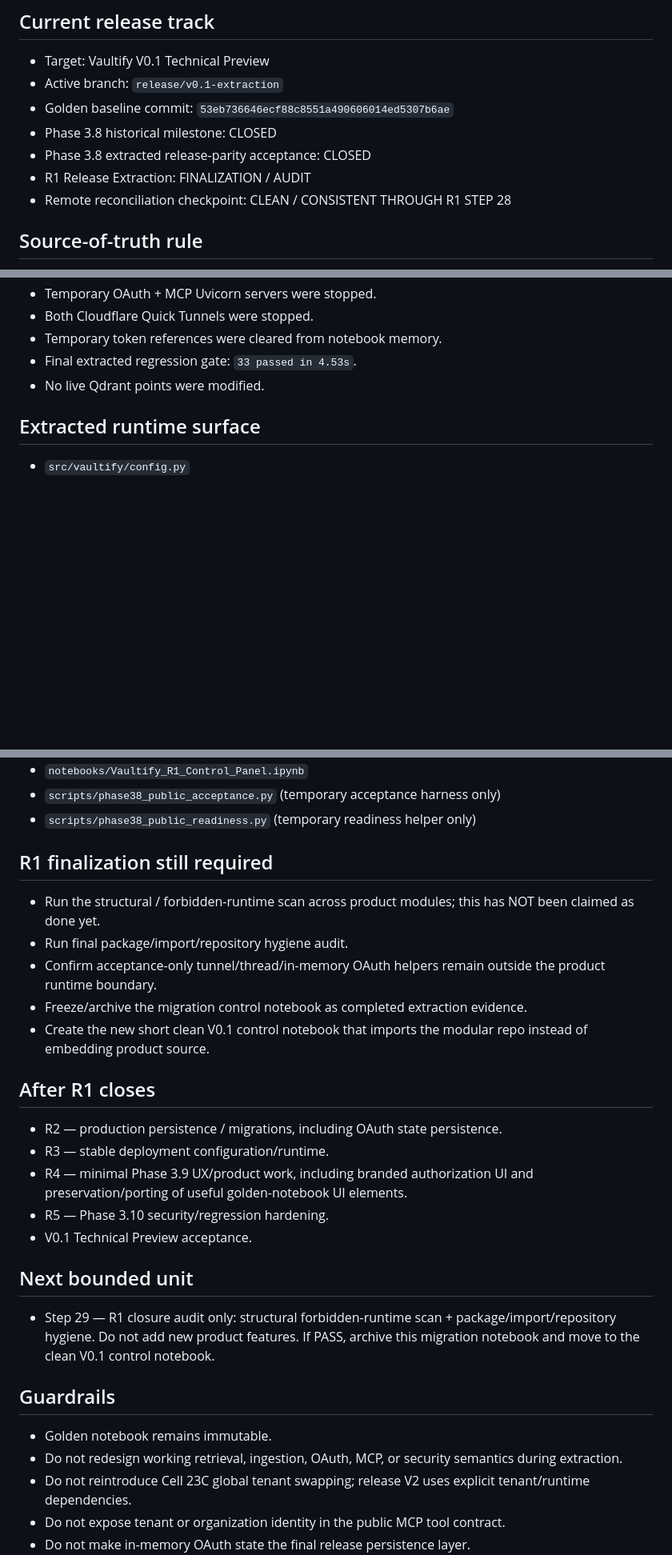
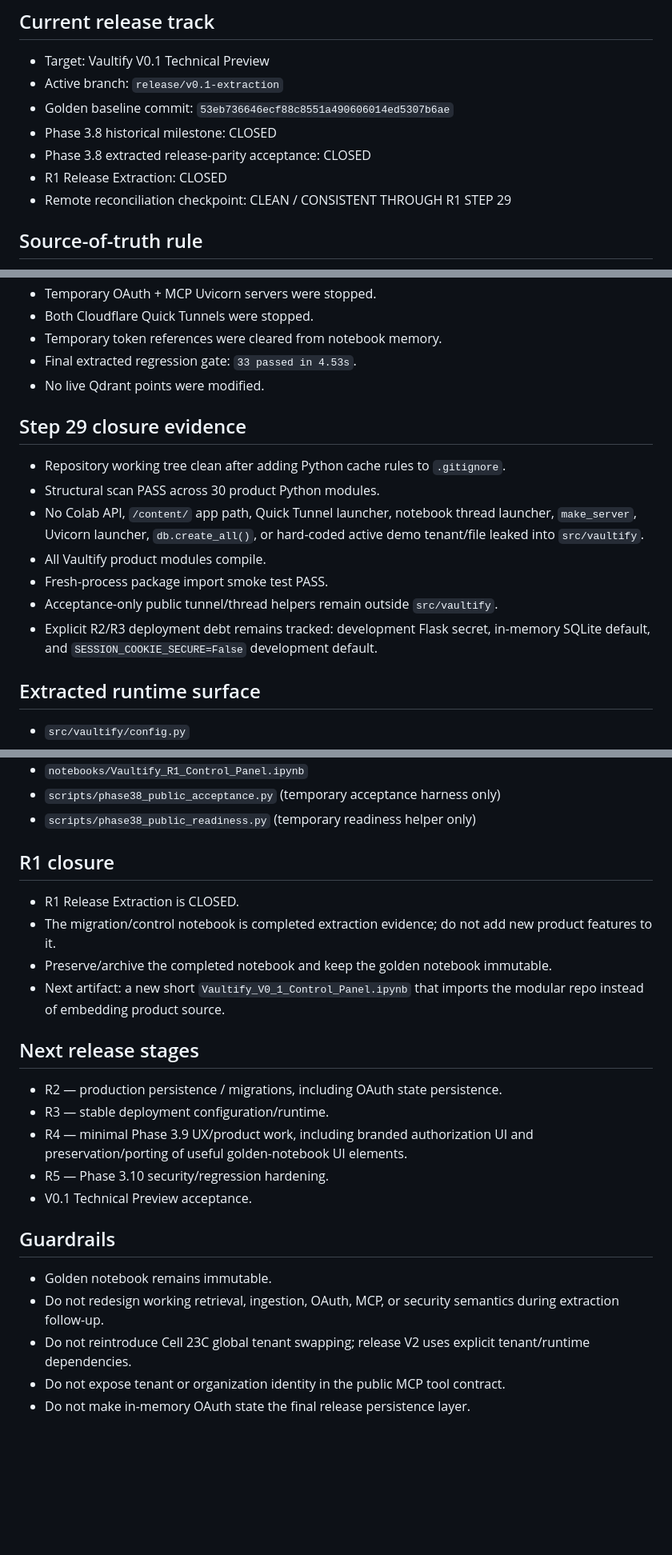
Before and after one commit to IhabAltekreeti/vaultify, a Markdown page: RELEASE_STATE.md, 3 parts joined by grey strips. Shown at 80% size. GitHub-like rendering; blank space fills up the shorter version.

Commit message:
Close R1 release extraction after structural audit

```diff
--- a/RELEASE_STATE.md
+++ b/RELEASE_STATE.md
@@ -6,8 +6,8 @@
 - Golden baseline commit: `53eb736646ecf88c8551a490606014ed5307b6ae`
 - Phase 3.8 historical milestone: CLOSED
 - Phase 3.8 extracted release-parity acceptance: CLOSED
-- R1 Release Extraction: FINALIZATION / AUDIT
-- Remote reconciliation checkpoint: CLEAN / CONSISTENT THROUGH R1 STEP 28
+- R1 Release Extraction: CLOSED
+- Remote reconciliation checkpoint: CLEAN / CONSISTENT THROUGH R1 STEP 29
 
 ## Source-of-truth rule
 1. Golden notebook saved code + outputs
@@ -93,6 +94,15 @@ The golden notebook remains immutable. The Python export is derived and may cont
 - Temporary token references were cleared from notebook memory.
 - Final extracted regression gate: `33 passed in 4.53s`.
 - No live Qdrant points were modified.
+
+## Step 29 closure evidence
+- Repository working tree clean after adding Python cache rules to `.gitignore`.
+- Structural scan PASS across 30 product Python modules.
+- No Colab API, `/content/` app path, Quick Tunnel launcher, notebook thread launcher, `make_server`, Uvicorn launcher, `db.create_all()`, or hard-coded active demo tenant/file leaked into `src/vaultify`.
+- All Vaultify product modules compile.
+- Fresh-process package import smoke test PASS.
+- Acceptance-only public tunnel/thread helpers remain outside `src/vaultify`.
+- Explicit R2/R3 deployment debt remains tracked: development Flask secret, in-memory SQLite default, and `SESSION_COOKIE_SECURE=False` development default.
 
 ## Extracted runtime surface
 - `src/vaultify/config.py`
@@ -110,26 +120,22 @@ The golden notebook remains immutable. The Python export is derived and may cont
 - `scripts/phase38_public_acceptance.py` (temporary acceptance harness only)
 - `scripts/phase38_public_readiness.py` (temporary readiness helper only)
 
-## R1 finalization still required
-- Run the structural / forbidden-runtime scan across product modules; this has NOT been claimed as done yet.
-- Run final package/import/repository hygiene audit.
-- Confirm acceptance-only tunnel/thread/in-memory OAuth helpers remain outside the product runtime boundary.
-- Freeze/archive the migration control notebook as completed extraction evidence.
-- Create the new short clean V0.1 control notebook that imports the modular repo instead of embedding product source.
+## R1 closure
+- R1 Release Extraction is CLOSED.
+- The migration/control notebook is completed extraction evidence; do not add new product features to it.
+- Preserve/archive the completed notebook and keep the golden notebook immutable.
+- Next artifact: a new short `Vaultify_V0_1_Control_Panel.ipynb` that imports the modular repo instead of embedding product source.
 
-## After R1 closes
+## Next release stages
 - R2 — production persistence / migrations, including OAuth state persistence.
 - R3 — stable deployment configuration/runtime.
 - R4 — minimal Phase 3.9 UX/product work, including branded authorization UI and preservation/porting of useful golden-notebook UI elements.
 - R5 — Phase 3.10 security/regression hardening.
 - V0.1 Technical Preview acceptance.
 
-## Next bounded unit
-- Step 29 — R1 closure audit only: structural forbidden-runtime scan + package/import/repository hygiene. Do not add new product features. If PASS, archive this migration notebook and move to the clean V0.1 control notebook.
-
 ## Guardrails
 - Golden notebook remains immutable.
-- Do not redesign working retrieval, ingestion, OAuth, MCP, or security semantics during extraction.
+- Do not redesign working retrieval, ingestion, OAuth, MCP, or security semantics during extraction follow-up.
 - Do not reintroduce Cell 23C global tenant swapping; release V2 uses explicit tenant/runtime dependencies.
 - Do not expose tenant or organization identity in the public MCP tool contract.
 - Do not make in-memory OAuth state the final release persistence layer.
```
Also changed, not shown: other parts of RELEASE_STATE.md (+3 -2 lines).
